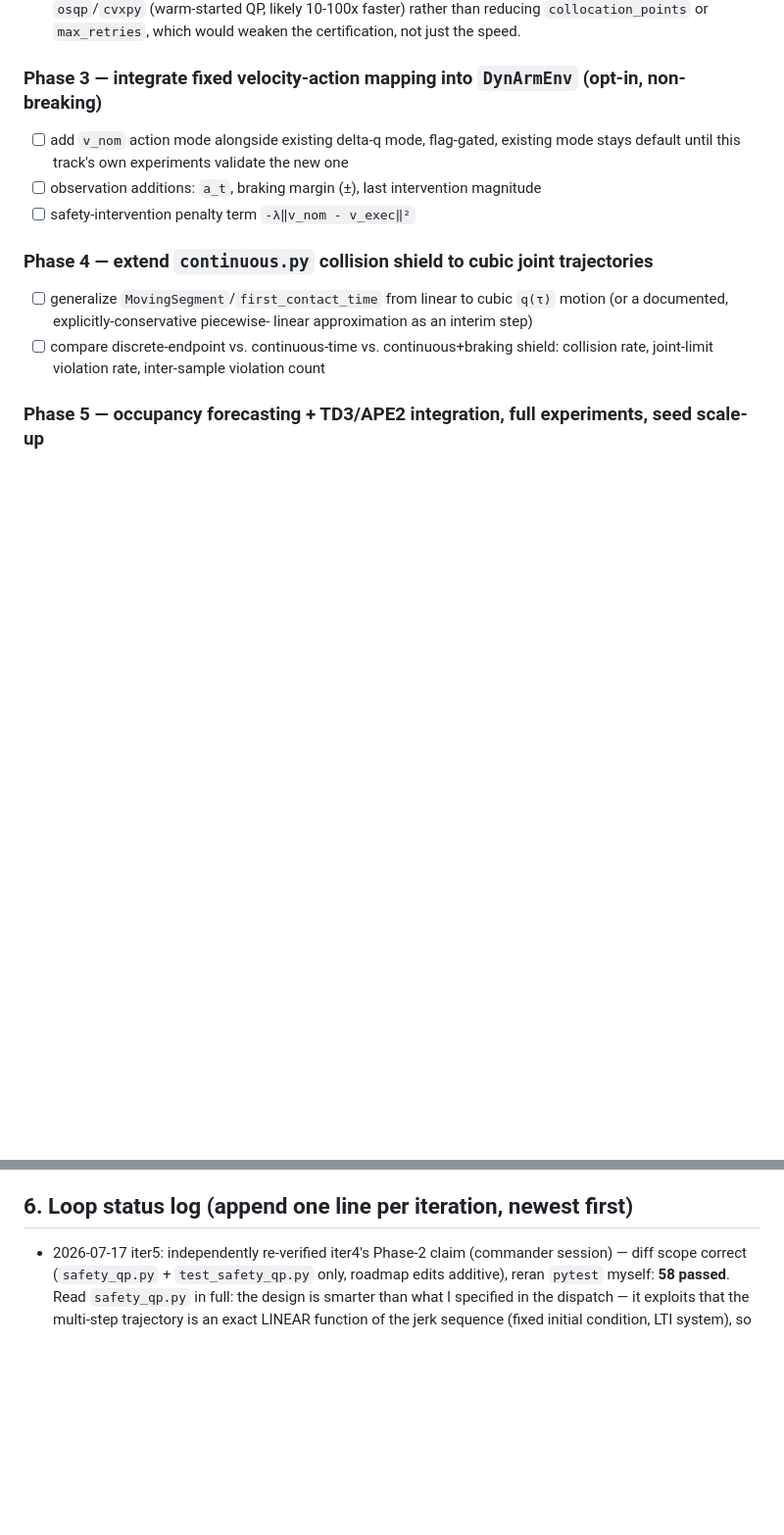
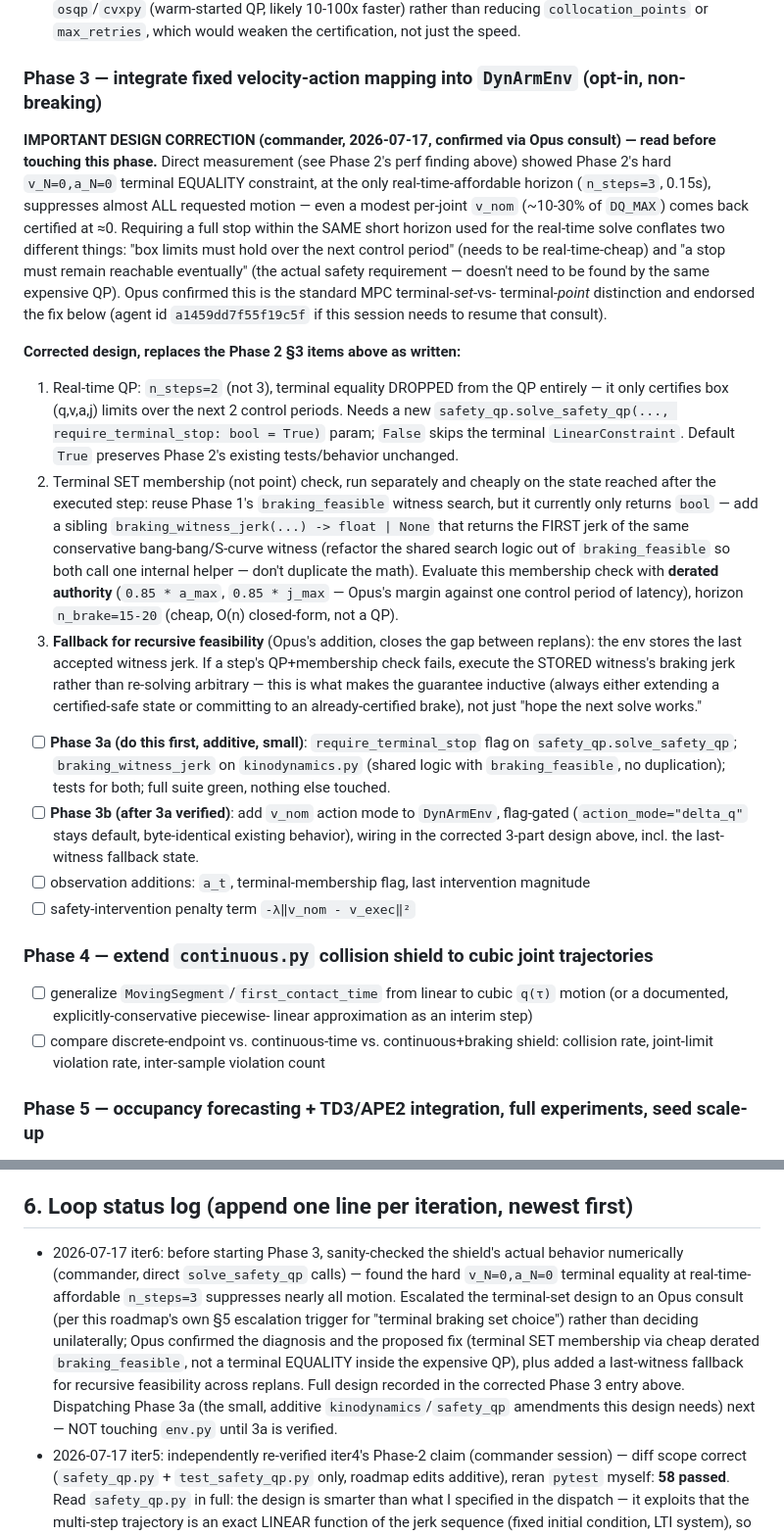
Before and after one commit to Stanley-1013/go-dynurplanner, a Markdown page: code/KINODYNAMIC_ROADMAP.md, 2 parts joined by grey strips. Shown at 98% size. Rendered like a GitHub page; blank space fills up the shorter version.

Commit message:
roadmap: correct Phase 3 terminal-braking-set design after measuring over-conservatism, per Opus consult

```diff
--- a/code/KINODYNAMIC_ROADMAP.md
+++ b/code/KINODYNAMIC_ROADMAP.md
@@ -142,11 +142,55 @@ dispatched. Do not start a phase until the previous one's tests are green.
   certification, not just the speed.
 
 ### Phase 3 — integrate fixed velocity-action mapping into `DynArmEnv` (opt-in, non-breaking)
-- [ ] add `v_nom` action mode alongside existing delta-q mode, flag-gated,
-      existing mode stays default until this track's own experiments
-      validate the new one
-- [ ] observation additions: `a_t`, braking margin (±), last intervention
-      magnitude
+
+**IMPORTANT DESIGN CORRECTION (commander, 2026-07-17, confirmed via Opus
+consult) — read before touching this phase.** Direct measurement (see
+Phase 2's perf finding above) showed Phase 2's hard `v_N=0,a_N=0` terminal
+EQUALITY constraint, at the only real-time-affordable horizon (`n_steps=3`,
+0.15s), suppresses almost ALL requested motion — even a modest per-joint
+`v_nom` (~10-30% of `DQ_MAX`) comes back certified at ≈0. Requiring a full
+stop within the SAME short horizon used for the real-time solve conflates
+two different things: "box limits must hold over the next control period"
+(needs to be real-time-cheap) and "a stop must remain reachable eventually"
+(the actual safety requirement — doesn't need to be found by the same
+expensive QP). Opus confirmed this is the standard MPC terminal-*set*-vs-
+terminal-*point* distinction and endorsed the fix below (agent id
+`a1459dd7f55f19c5f` if this session needs to resume that consult).
+
+**Corrected design, replaces the Phase 2 §3 items above as written:**
+1. Real-time QP: `n_steps=2` (not 3), terminal equality DROPPED from the
+   QP entirely — it only certifies box (q,v,a,j) limits over the next 2
+   control periods. Needs a new `safety_qp.solve_safety_qp(...,
+   require_terminal_stop: bool = True)` param; `False` skips the terminal
+   `LinearConstraint`. Default `True` preserves Phase 2's existing
+   tests/behavior unchanged.
+2. Terminal SET membership (not point) check, run separately and cheaply
+   on the state reached after the executed step: reuse Phase 1's
+   `braking_feasible` witness search, but it currently only returns
+   `bool` — add a sibling `braking_witness_jerk(...) -> float | None`
+   that returns the FIRST jerk of the same conservative bang-bang/S-curve
+   witness (refactor the shared search logic out of `braking_feasible` so
+   both call one internal helper — don't duplicate the math). Evaluate
+   this membership check with **derated authority** (`0.85 * a_max`,
+   `0.85 * j_max` — Opus's margin against one control period of latency),
+   horizon `n_brake=15-20` (cheap, O(n) closed-form, not a QP).
+3. **Fallback for recursive feasibility** (Opus's addition, closes the gap
+   between replans): the env stores the last accepted witness jerk. If a
+   step's QP+membership check fails, execute the STORED witness's braking
+   jerk rather than re-solving arbitrary — this is what makes the
+   guarantee inductive (always either extending a certified-safe state or
+   committing to an already-certified brake), not just "hope the next
+   solve works."
+- [ ] **Phase 3a (do this first, additive, small)**: `require_terminal_stop`
+      flag on `safety_qp.solve_safety_qp`; `braking_witness_jerk` on
+      `kinodynamics.py` (shared logic with `braking_feasible`, no
+      duplication); tests for both; full suite green, nothing else touched.
+- [ ] **Phase 3b (after 3a verified)**: add `v_nom` action mode to
+      `DynArmEnv`, flag-gated (`action_mode="delta_q"` stays default,
+      byte-identical existing behavior), wiring in the corrected 3-part
+      design above, incl. the last-witness fallback state.
+- [ ] observation additions: `a_t`, terminal-membership flag, last
+      intervention magnitude
 - [ ] safety-intervention penalty term `-λ‖v_nom - v_exec‖²`
 
 ### Phase 4 — extend `continuous.py` collision shield to cubic joint trajectories
@@ -217,6 +261,19 @@ dispatched. Do not start a phase until the previous one's tests are green.
 
 ## 6. Loop status log (append one line per iteration, newest first)
 
+- 2026-07-17 iter6: before starting Phase 3, sanity-checked the shield's
+  actual behavior numerically (commander, direct `solve_safety_qp` calls)
+  — found the hard `v_N=0,a_N=0` terminal equality at real-time-affordable
+  `n_steps=3` suppresses nearly all motion. Escalated the terminal-set
+  design to an Opus consult (per this roadmap's own §5 escalation
+  trigger for "terminal braking set choice") rather than deciding
+  unilaterally; Opus confirmed the diagnosis and the proposed fix
+  (terminal SET membership via cheap derated `braking_feasible`, not a
+  terminal EQUALITY inside the expensive QP), plus added a last-witness
+  fallback for recursive feasibility across replans. Full design recorded
+  in the corrected Phase 3 entry above. Dispatching Phase 3a (the small,
+  additive `kinodynamics`/`safety_qp` amendments this design needs) next
+  — NOT touching `env.py` until 3a is verified.
 - 2026-07-17 iter5: independently re-verified iter4's Phase-2 claim
   (commander session) — diff scope correct (`safety_qp.py` +
   `test_safety_qp.py` only, roadmap edits additive), reran `pytest`
```
